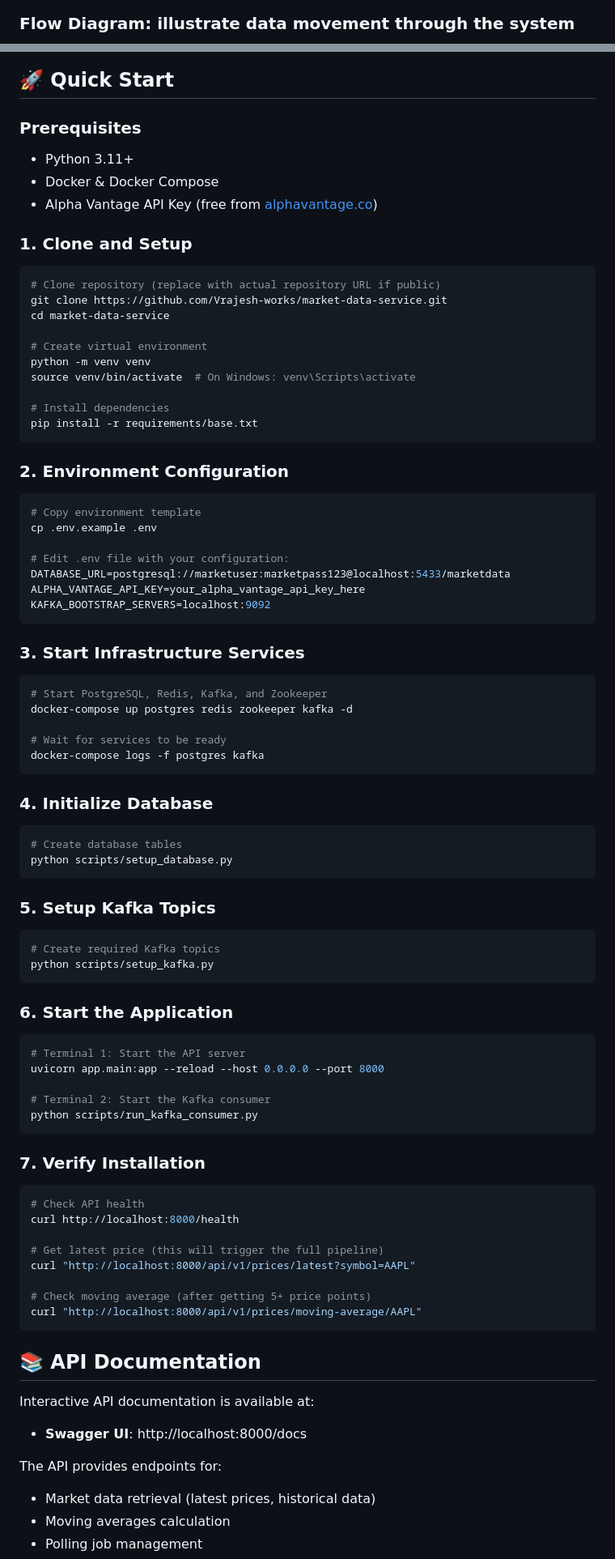
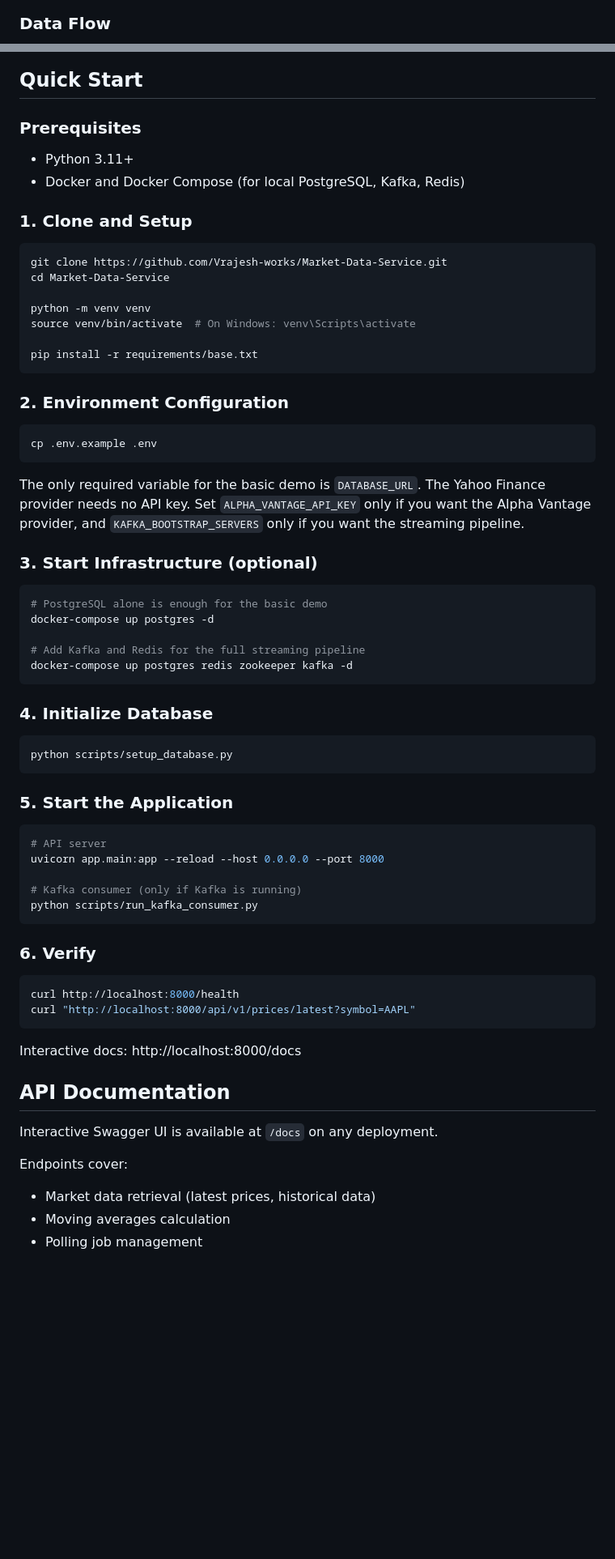
Before and after one commit to Vrajesh-works/Market-Data-Service, a Markdown page: README.md, 2 parts joined by grey strips. Shown at 81% size. Drawn GitHub-style; blank space fills up the shorter version.

Commit message:
Rewrite README: live demo links, Yahoo default, Kafka optional, CI badges

````diff
--- a/README.md
+++ b/README.md
@@ -56,6 +70,7 @@ graph TB
 ```
 
-### Flow Diagram: illustrate data movement through the system
+### Data Flow
+
 ```mermaid
 sequenceDiagram
     participant C as Client
@@ -82,85 +104,73 @@ sequenceDiagram
 ```
 
-## 🚀 Quick Start
+## Quick Start
 
 ### Prerequisites
+
 - Python 3.11+
-- Docker & Docker Compose
-- Alpha Vantage API Key (free from [alphavantage.co](https://www.alphavantage.co/support/#api-key))
+- Docker and Docker Compose (for local PostgreSQL, Kafka, Redis)
 
 ### 1. Clone and Setup
+
 ```bash
-# Clone repository (replace with actual repository URL if public)
-git clone https://github.com/Vrajesh-works/market-data-service.git
-cd market-data-service
+git clone https://github.com/Vrajesh-works/Market-Data-Service.git
+cd Market-Data-Service
 
-# Create virtual environment
 python -m venv venv
 source venv/bin/activate  # On Windows: venv\Scripts\activate
 
-# Install dependencies
 pip install -r requirements/base.txt
 ```
 
 ### 2. Environment Configuration
+
 ```bash
-# Copy environment template
 cp .env.example .env
-
-# Edit .env file with your configuration:
-DATABASE_URL=postgresql://marketuser:marketpass123@localhost:5433/marketdata
-ALPHA_VANTAGE_API_KEY=your_alpha_vantage_api_key_here
-KAFKA_BOOTSTRAP_SERVERS=localhost:9092
 ```
 
-### 3. Start Infrastructure Services
+The only required variable for the basic demo is `DATABASE_URL`. The Yahoo Finance provider needs no API key. Set `ALPHA_VANTAGE_API_KEY` only if you want the Alpha Vantage provider, and `KAFKA_BOOTSTRAP_SERVERS` only if you want the streaming pipeline.
+
+### 3. Start Infrastructure (optional)
+
 ```bash
-# Start PostgreSQL, Redis, Kafka, and Zookeeper
+# PostgreSQL alone is enough for the basic demo
+docker-compose up postgres -d
+
+# Add Kafka and Redis for the full streaming pipeline
 docker-compose up postgres redis zookeeper kafka -d
-
-# Wait for services to be ready
-docker-compose logs -f postgres kafka
 ```
 
 ### 4. Initialize Database
+
 ```bash
-# Create database tables
 python scripts/setup_database.py
 ```
 
-### 5. Setup Kafka Topics
+### 5. Start the Application
+
 ```bash
-# Create required Kafka topics
-python scripts/setup_kafka.py
-```
-
-### 6. Start the Application
-```bash
-# Terminal 1: Start the API server
+# API server
 uvicorn app.main:app --reload --host 0.0.0.0 --port 8000
 
-# Terminal 2: Start the Kafka consumer
+# Kafka consumer (only if Kafka is running)
 python scripts/run_kafka_consumer.py
 ```
 
-### 7. Verify Installation
+### 6. Verify
+
 ```bash
-# Check API health
 curl http://localhost:8000/health
-
-# Get latest price (this will trigger the full pipeline)
 curl "http://localhost:8000/api/v1/prices/latest?symbol=AAPL"
-
-# Check moving average (after getting 5+ price points)
-curl "http://localhost:8000/api/v1/prices/moving-average/AAPL"
 ```
 
-## 📚 API Documentation
+Interactive docs: http://localhost:8000/docs
 
-Interactive API documentation is available at:
-- **Swagger UI**: http://localhost:8000/docs
+## API Documentation
 
-The API provides endpoints for:
+Interactive Swagger UI is available at `/docs` on any deployment.
+
+Endpoints cover:
+
 - Market data retrieval (latest prices, historical data)
 - Moving averages calculation
 - Polling job management
````
Also changed, not shown: other parts of README.md (+91 -138 lines).
